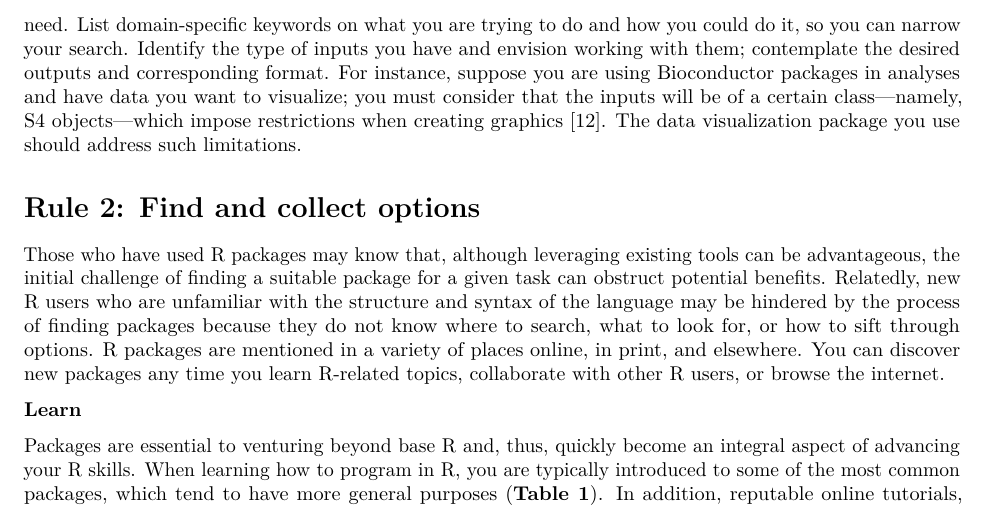
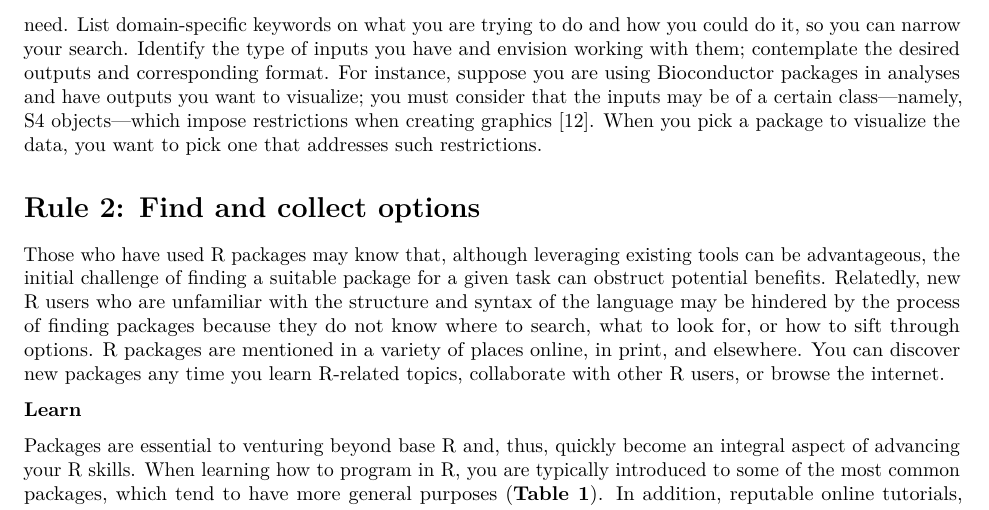
Before and after one commit to cjwendt/plos_ten, an R Markdown document (plos_article/ten_rules_Rpkg.Rmd): part of page 3 of 16, cut so that both start at the same text. Rendered offline with R 4.5, knitr and Pandoc, then LaTeX, with nearby package versions; drawn as R Markdown's standard PDF in place of the format the file asks for.

Commit message:
Make a few other wording changes

```diff
--- a/plos_article/ten_rules_Rpkg.Rmd
+++ b/plos_article/ten_rules_Rpkg.Rmd
@@ -86,7 +86,7 @@ If the scope of your task is simple or reasonable, given your knowledge and skil
 
 Packages are favorable in the same sense as kitchen tools: when a task has a broad or complex scope beyond what you can (or desire to) attempt from scratch. While there are ways to cook up an algorithm using `for` loops and conditionals in base R, a relevant package may accomplish the goal with less code and fewer bugs. The more reasonable it is for a given task to be abstracted away from its context, the more likely someone has generalized its themes, developed efficient algorithms, and intuitively organized them to share with other R users. Extensive tasks justify sophisticated frameworks with several functions that form a cohesive package or even a suite of related packages. Data manipulation is one such common task that has been streamlined by packages such as `dplyr` and `tidyr` [@dplyr; @tidyr], both part of the `tidyverse` suite (see Table 1). Nevertheless, don't be discouraged if you have a task that seems too unusual for a package. There are indeed packages for seemingly singular tasks, which you may favor over coding from scratch. For example, there is a package for converting English letters to numbers as on a telephone keypad [@phonenumber].
 
-If you do decide you need a package, next ask yourself: Which functionalities in base R are restrictive in the context of your task? Which new functionalities would expand what you can do? If you identify limitations of your current toolbox before searching for new tools, you be primed to recognize what you do and do not need. List domain-specific keywords on what you are trying to do and how you could do it, so you can narrow your search. Identify the type of inputs you have and envision working with them; contemplate the desired outputs and corresponding format. For instance, suppose you are using Bioconductor packages in analyses and have data you want to visualize; you must consider that the inputs will be of a certain class---namely, S4 objects---which impose restrictions when creating graphics [@bioCproject]. The data visualization package you use should address such limitations.
+If you do decide you need a package, next ask yourself: Which functionalities in base R are restrictive in the context of your task? Which new functionalities would expand what you can do? If you identify limitations of your current toolbox before searching for new tools, you be primed to recognize what you do and do not need. List domain-specific keywords on what you are trying to do and how you could do it, so you can narrow your search. Identify the type of inputs you have and envision working with them; contemplate the desired outputs and corresponding format. For instance, suppose you are using Bioconductor packages in analyses and have outputs you want to visualize; you must consider that the inputs may be of a certain class---namely, S4 objects---which impose restrictions when creating graphics [@bioCproject]. When you pick a package to visualize the data, you want to pick one that addresses such restrictions.
 
 
 # Rule 2: Find and collect options
```
